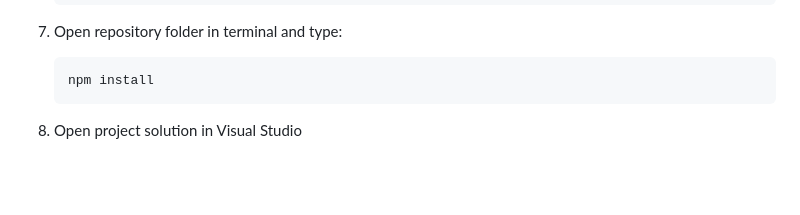
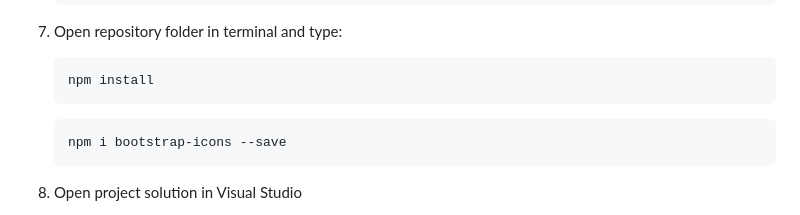
Before and after one commit to sualkoo/security-reporter, a Markdown page: README.md, the part around the change. GitHub-like rendering; blank space fills up the shorter version.

````diff
--- a/README.md
+++ b/README.md
@@ -69,6 +69,10 @@ If you want to learn more about creating good readme files then refer the follow
    npm install
    ```
 
+   ```
+   npm i bootstrap-icons --save
+   ```
+
 8. Open project solution in Visual Studio
 
 9.
````
